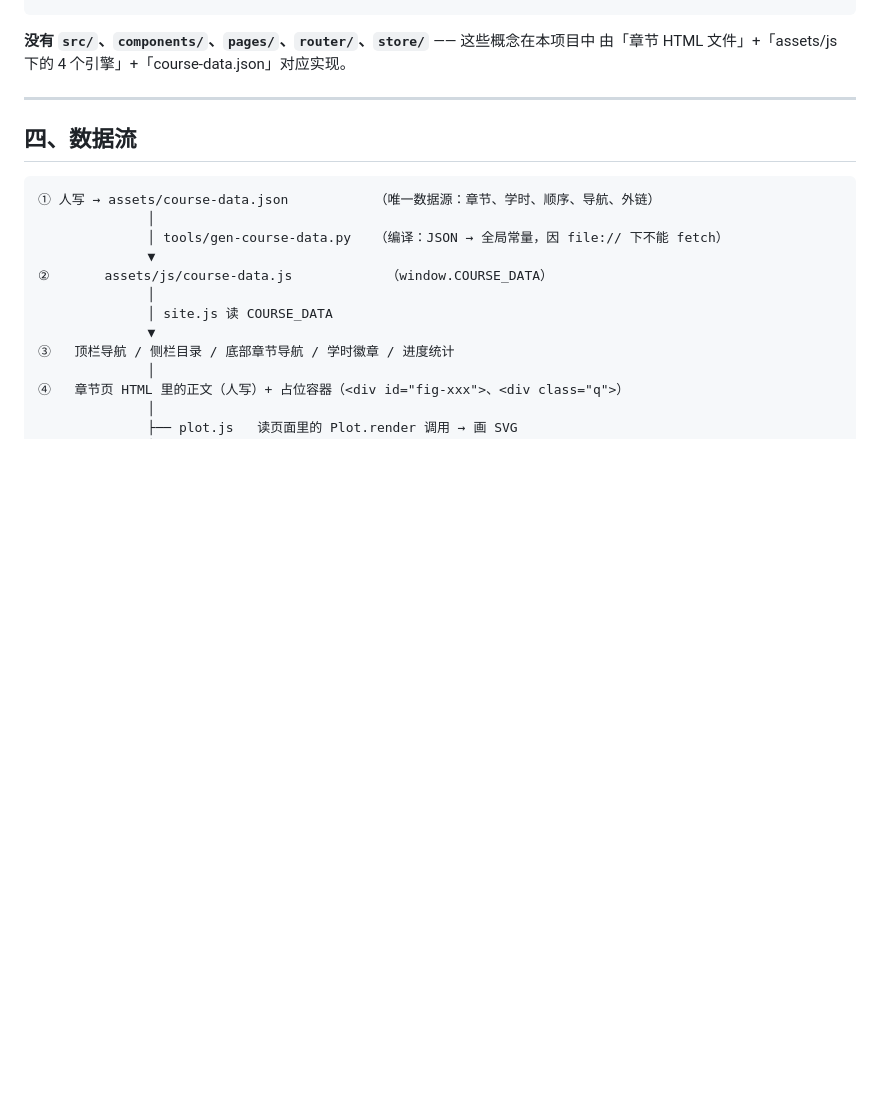
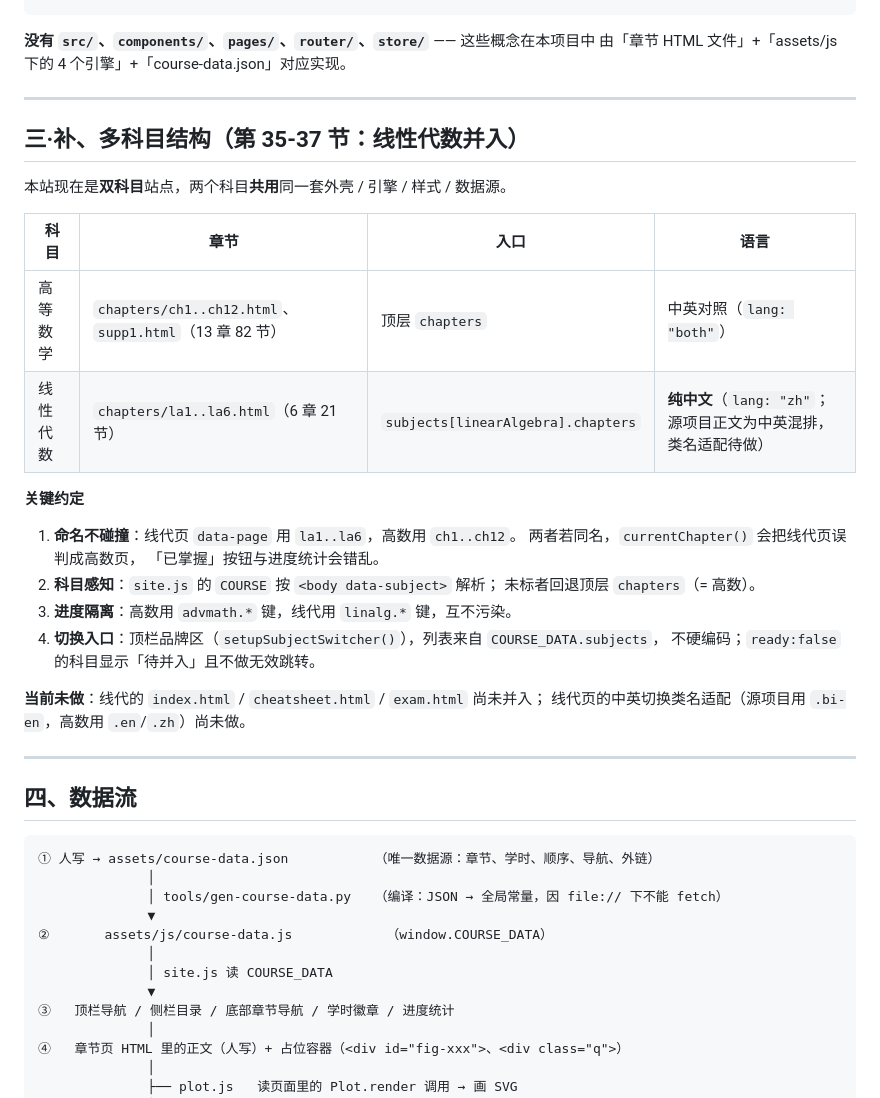
Before and after one commit to LA-D-13931/Just-a-repository-for-learning, a Markdown page: docs/ARCHITECTURE.md, the part around the change. Rendered like a GitHub page; blank space fills up the shorter version.

Commit message:
文档：补多科目结构与线代并入说明
- CHANGELOG v0.9.0：六章并入清单、关键改动、修掉的三个真实缺陷、验证结果、未做事项
- docs/ARCHITECTURE.md 补「三·补、多科目结构」：命名不碰撞、科目感知、
  进度隔离、切换入口、以及尚未并入的工具页与中英类名适配

```diff
--- a/docs/ARCHITECTURE.md
+++ b/docs/ARCHITECTURE.md
@@ -68,6 +68,31 @@
 
 **没有 `src/`、`components/`、`pages/`、`router/`、`store/`** —— 这些概念在本项目中
 由「章节 HTML 文件」+「assets/js 下的 4 个引擎」+「course-data.json」对应实现。
+
+---
+
+## 三·补、多科目结构（第 35-37 节：线性代数并入）
+
+本站现在是**双科目**站点，两个科目**共用**同一套外壳 / 引擎 / 样式 / 数据源。
+
+| 科目 | 章节 | 入口 | 语言 |
+|---|---|---|---|
+| 高等数学 | `chapters/ch1..ch12.html`、`supp1.html`（13 章 82 节） | 顶层 `chapters` | 中英对照（`lang: "both"`） |
+| 线性代数 | `chapters/la1..la6.html`（6 章 21 节） | `subjects[linearAlgebra].chapters` | **纯中文**（`lang: "zh"`；源项目正文为中英混排，类名适配待做） |
+
+**关键约定**
+
+1. **命名不碰撞**：线代页 `data-page` 用 `la1..la6`，高数用 `ch1..ch12`。
+   两者若同名，`currentChapter()` 会把线代页误判成高数页，
+   「已掌握」按钮与进度统计会错乱。
+2. **科目感知**：`site.js` 的 `COURSE` 按 `<body data-subject>` 解析；
+   未标者回退顶层 `chapters`（= 高数）。
+3. **进度隔离**：高数用 `advmath.*` 键，线代用 `linalg.*` 键，互不污染。
+4. **切换入口**：顶栏品牌区（`setupSubjectSwitcher()`），列表来自 `COURSE_DATA.subjects`，
+   不硬编码；`ready:false` 的科目显示「待并入」且不做无效跳转。
+
+**当前未做**：线代的 `index.html` / `cheatsheet.html` / `exam.html` 尚未并入；
+线代页的中英切换类名适配（源项目用 `.bi-en`，高数用 `.en`/`.zh`）尚未做。
 
 ---
 
```
